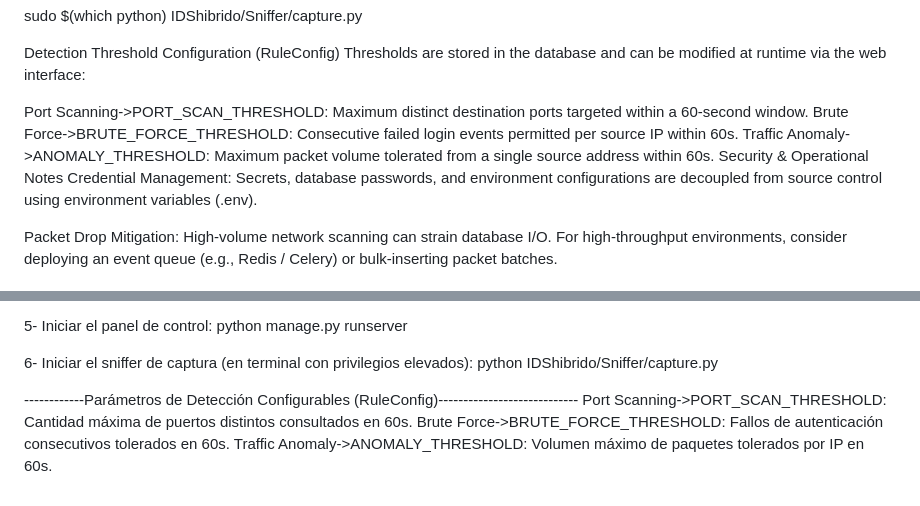
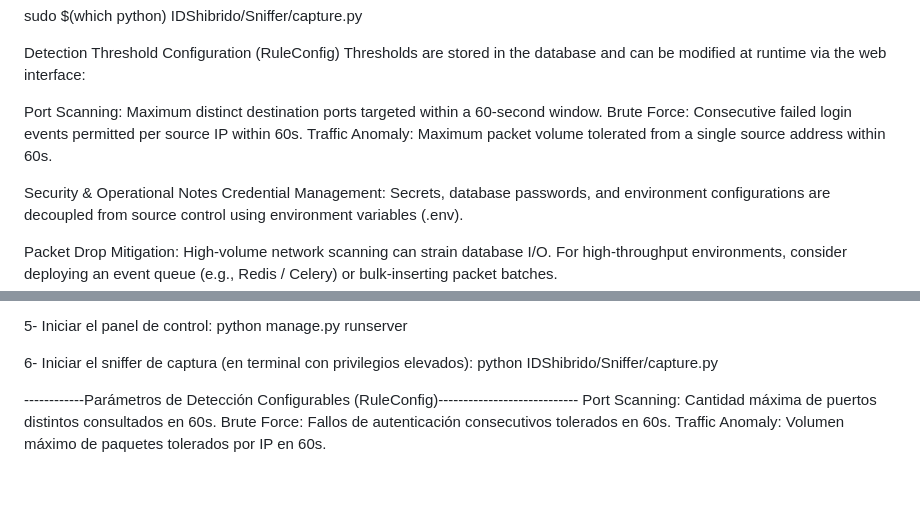
Before and after one commit to NahomiCast/IDS-hibrido, a Markdown page: README.md, 2 parts joined by grey strips. GitHub-like rendering.

```diff
--- a/README.md
+++ b/README.md
@@ -114,9 +114,10 @@ sudo $(which python) IDShibrido/Sniffer/capture.py
 Detection Threshold Configuration (RuleConfig)
 Thresholds are stored in the database and can be modified at runtime via the web interface:
 
-Port Scanning->PORT_SCAN_THRESHOLD: Maximum distinct destination ports targeted within a 60-second window.
-Brute Force->BRUTE_FORCE_THRESHOLD: Consecutive failed login events permitted per source IP within 60s.
-Traffic Anomaly->ANOMALY_THRESHOLD: Maximum packet volume tolerated from a single source address within 60s.
+Port Scanning: Maximum distinct destination ports targeted within a 60-second window.
+Brute Force: Consecutive failed login events permitted per source IP within 60s.
+Traffic Anomaly: Maximum packet volume tolerated from a single source address within 60s.
+
 Security & Operational Notes
 Credential Management: Secrets, database passwords, and environment configurations are decoupled from source control using environment variables (.env).
 
@@ -222,6 +223,6 @@ python manage.py runserver
 python IDShibrido/Sniffer/capture.py
 
 ------------Parámetros de Detección Configurables (RuleConfig)----------------------------
-Port Scanning->PORT_SCAN_THRESHOLD: Cantidad máxima de puertos distintos consultados en 60s.
-Brute Force->BRUTE_FORCE_THRESHOLD: Fallos de autenticación consecutivos tolerados en 60s.
-Traffic Anomaly->ANOMALY_THRESHOLD: Volumen máximo de paquetes tolerados por IP en 60s.
+Port Scanning: Cantidad máxima de puertos distintos consultados en 60s.
+Brute Force: Fallos de autenticación consecutivos tolerados en 60s.
+Traffic Anomaly: Volumen máximo de paquetes tolerados por IP en 60s.
```
